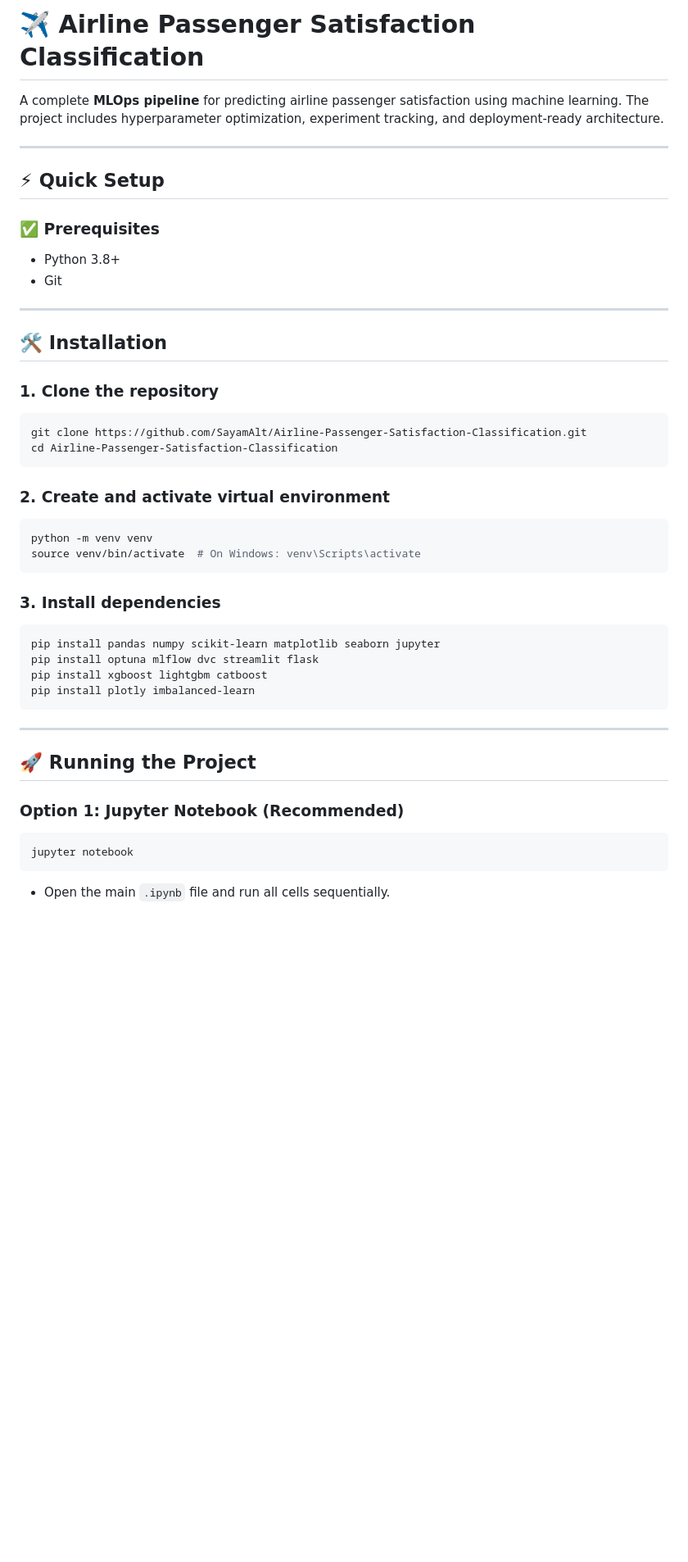
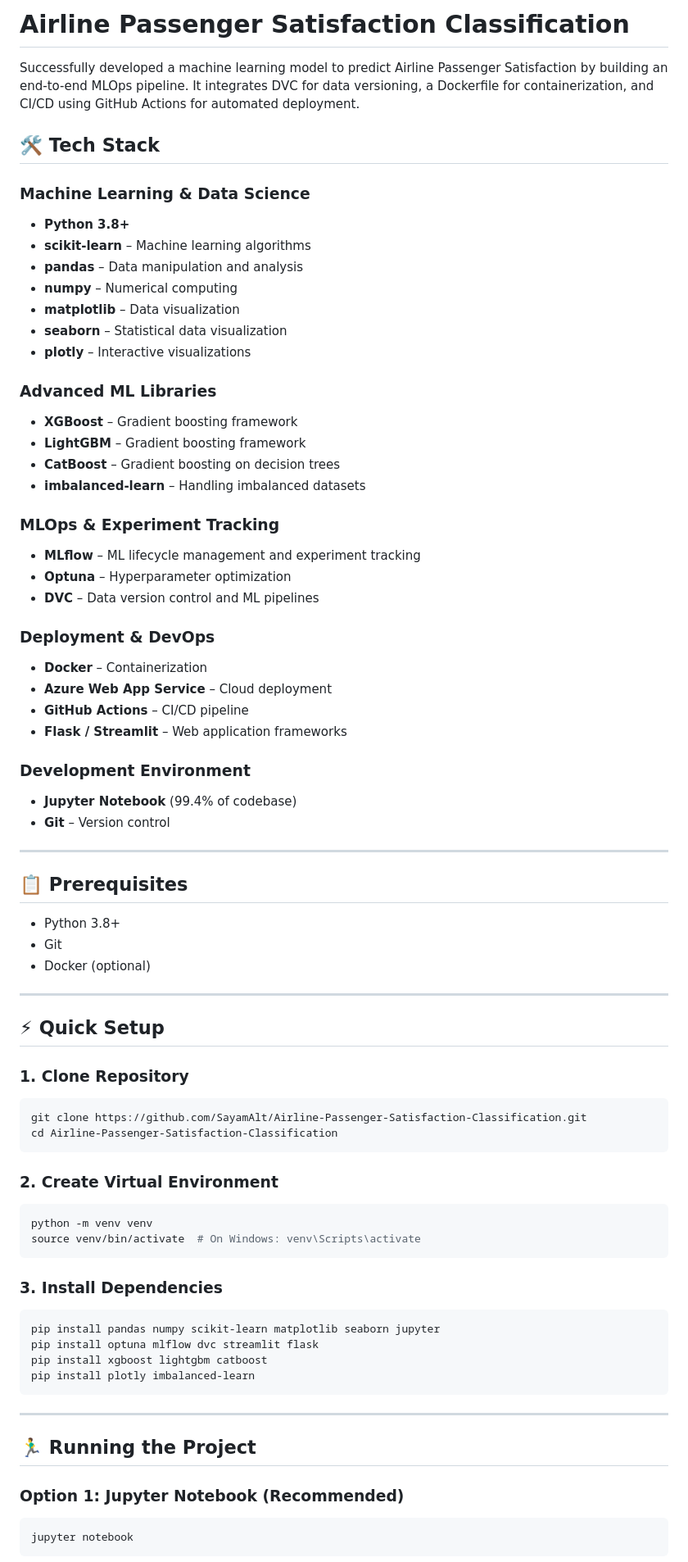
Before and after one commit to jhanaviii/Airline-Passenger-Satisfaction, a Markdown page: README.md, the part around one of its changes. Shown at 82% size. GitHub-like rendering; blank space fills up the shorter version.

`````diff
--- a/README.md
+++ b/README.md
@@ -1,33 +1,66 @@
-# ✈️ Airline Passenger Satisfaction Classification
+# Airline Passenger Satisfaction Classification
 
-A complete **MLOps pipeline** for predicting airline passenger satisfaction using machine learning. The project includes hyperparameter optimization, experiment tracking, and deployment-ready architecture.
+Successfully developed a machine learning model to predict Airline Passenger Satisfaction by building an end-to-end MLOps pipeline. It integrates DVC for data versioning, a Dockerfile for containerization, and CI/CD using GitHub Actions for automated deployment.
+
+## 🛠️ Tech Stack
+
+### Machine Learning & Data Science
+- **Python 3.8+**
+- **scikit-learn** – Machine learning algorithms
+- **pandas** – Data manipulation and analysis
+- **numpy** – Numerical computing
+- **matplotlib** – Data visualization
+- **seaborn** – Statistical data visualization
+- **plotly** – Interactive visualizations
+
+### Advanced ML Libraries
+- **XGBoost** – Gradient boosting framework
+- **LightGBM** – Gradient boosting framework
+- **CatBoost** – Gradient boosting on decision trees
+- **imbalanced-learn** – Handling imbalanced datasets
+
+### MLOps & Experiment Tracking
+- **MLflow** – ML lifecycle management and experiment tracking
+- **Optuna** – Hyperparameter optimization
+- **DVC** – Data version control and ML pipelines
+
+### Deployment & DevOps
+- **Docker** – Containerization
+- **Azure Web App Service** – Cloud deployment
+- **GitHub Actions** – CI/CD pipeline
+- **Flask / Streamlit** – Web application frameworks
+
+### Development Environment
+- **Jupyter Notebook** (99.4% of codebase)
+- **Git** – Version control
+
+---
+
+## 📋 Prerequisites
+
+- Python 3.8+
+- Git
+- Docker (optional)
 
 ---
 
 ## ⚡ Quick Setup
 
-### ✅ Prerequisites
-
-- Python 3.8+
-- Git
-
----
-
-## 🛠 Installation
-
-### 1. Clone the repository
+### 1. Clone Repository
 ```bash
 git clone https://github.com/SayamAlt/Airline-Passenger-Satisfaction-Classification.git
 cd Airline-Passenger-Satisfaction-Classification
-```
+````
 
-### 2. Create and activate virtual environment
+### 2. Create Virtual Environment
+
 ```bash
 python -m venv venv
 source venv/bin/activate  # On Windows: venv\Scripts\activate
 ```
 
-### 3. Install dependencies
+### 3. Install Dependencies
+
 ```bash
 pip install pandas numpy scikit-learn matplotlib seaborn jupyter
 pip install optuna mlflow dvc streamlit flask
@@ -37,11 +70,11 @@ pip install plotly imbalanced-learn
 
 ---
 
-## 🚀 Running the Project
+## 🏃‍♂️ Running the Project
 
 ### Option 1: Jupyter Notebook (Recommended)
+
 ```bash
 jupyter notebook
 ```
-- Open the main `.ipynb` file and run all cells sequentially.
 
`````
Also changed, not shown: other parts of README.md (+69 -67 lines).
